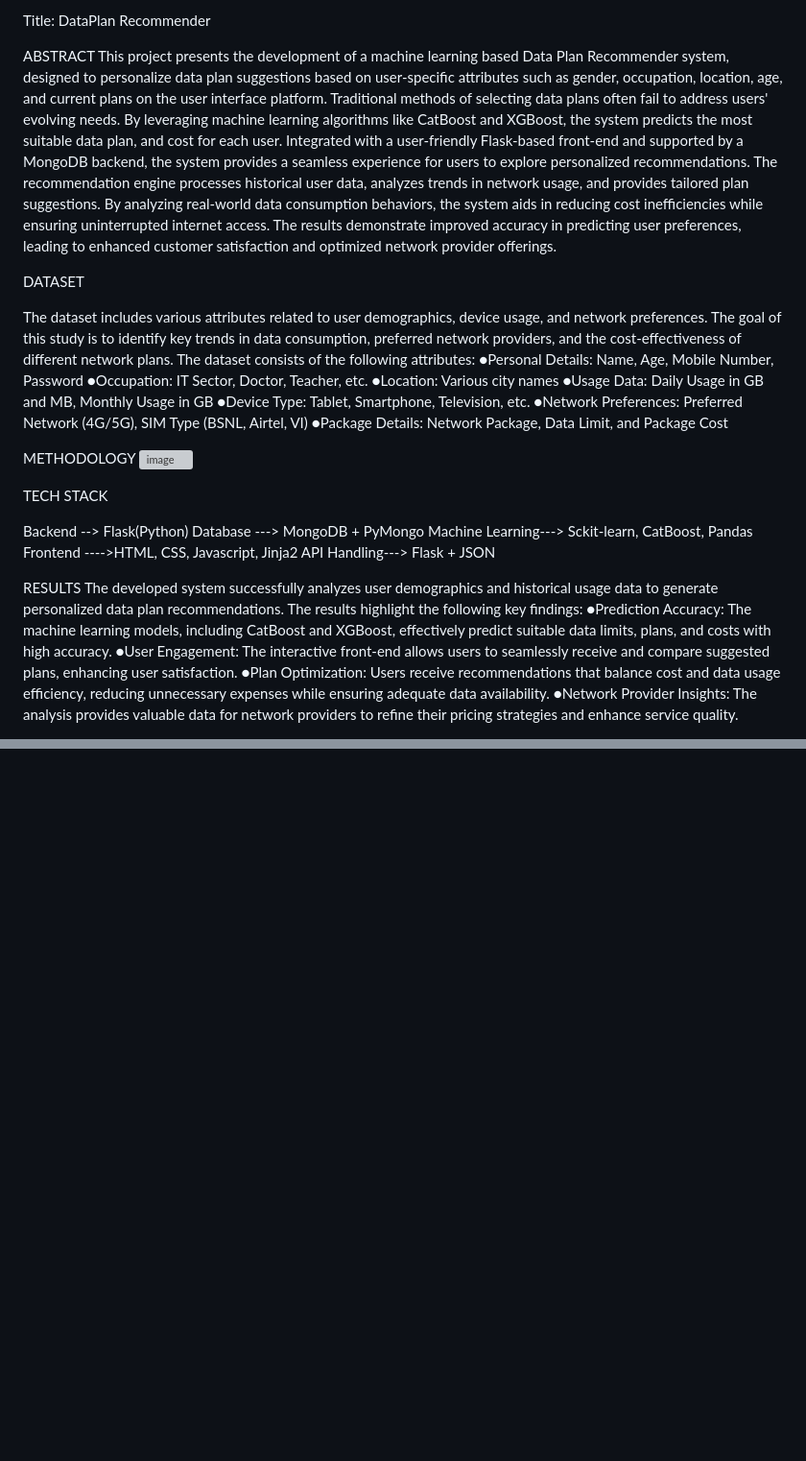
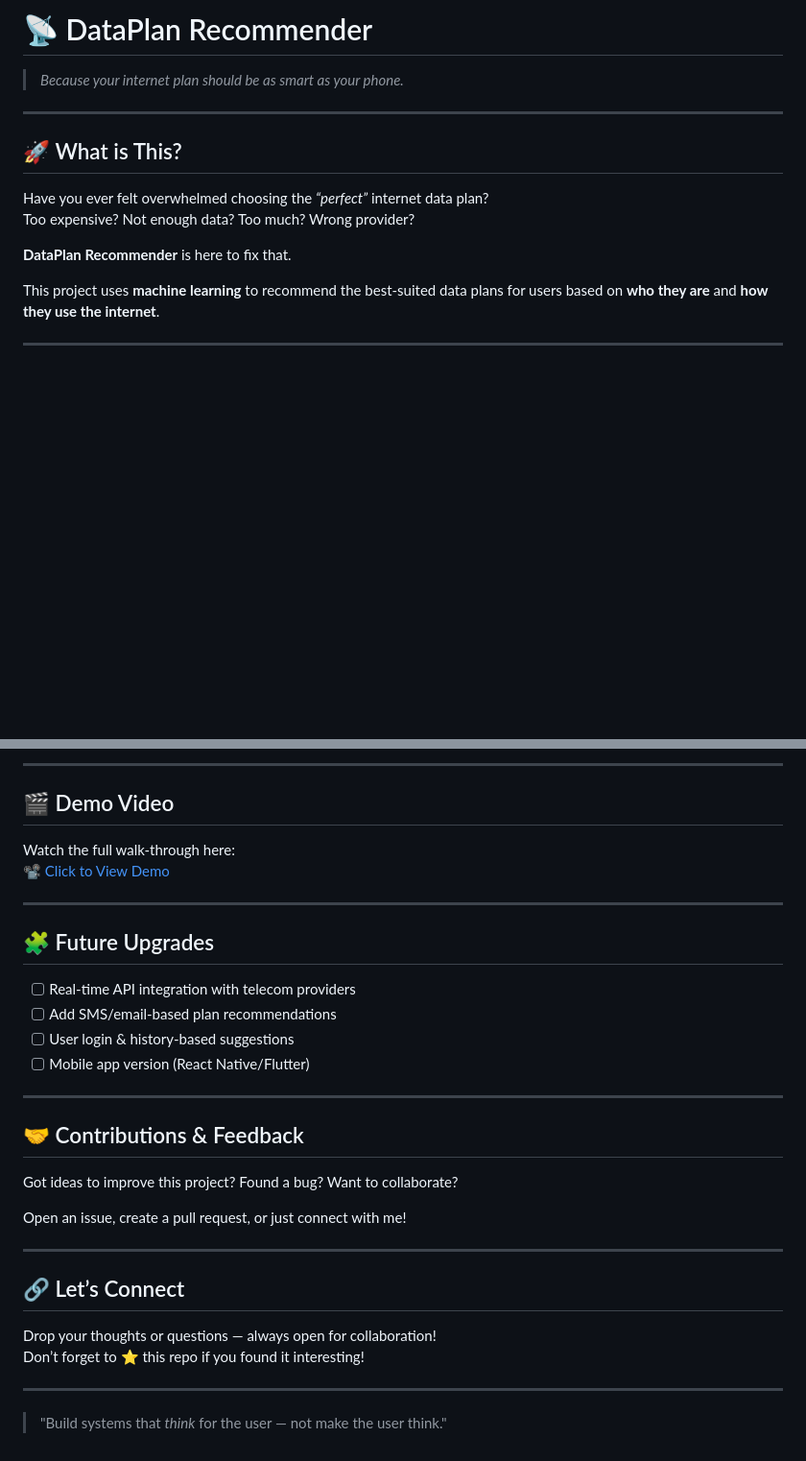
Before and after one commit to shiga2006/Dataplan-recommender, a Markdown page: README.md, 2 parts joined by grey strips. Shown at 96% size. Drawn GitHub-style; blank space fills up the shorter version; grey boxes are pictures that could not be loaded.

```diff
--- a/README.md
+++ b/README.md
@@ -1,35 +1,17 @@
-Title: DataPlan Recommender
+# 📡 DataPlan Recommender
 
-ABSTRACT
-This project presents the development of a machine learning based Data Plan Recommender system, designed to personalize data plan suggestions based on user-specific attributes such as gender, occupation, location, age, and current plans on the user interface platform. Traditional methods of selecting data plans often fail to address users' evolving needs. By leveraging machine learning algorithms like CatBoost and XGBoost, the system predicts the most suitable data plan, and cost for each user. Integrated with a user-friendly Flask-based front-end and supported by a MongoDB backend, the system provides a seamless experience for users to explore personalized recommendations. The recommendation engine processes historical user data, analyzes trends in network usage, and provides tailored plan suggestions. By analyzing real-world data consumption behaviors, the system aids in reducing cost inefficiencies while ensuring uninterrupted internet access. The results demonstrate improved accuracy in predicting user preferences, leading to enhanced customer satisfaction and optimized network provider offerings.
+> *Because your internet plan should be as smart as your phone.*
 
-DATASET
+---
 
-The dataset includes various attributes related to user demographics, device usage, and network preferences. The goal of this study is to identify key trends in data consumption, preferred network providers, and the cost-effectiveness of different network plans.
-The dataset consists of the following attributes:
-●Personal Details: Name, Age, Mobile Number, Password
-●Occupation: IT Sector, Doctor, Teacher, etc.
-●Location: Various city names
-●Usage Data: Daily Usage in GB and MB, Monthly Usage in GB
-●Device Type: Tablet, Smartphone, Television, etc.
-●Network Preferences: Preferred Network (4G/5G), SIM Type (BSNL, Airtel, VI)
-●Package Details: Network Package, Data Limit, and Package Cost
+## 🚀 What is This?
 
-METHODOLOGY
-![image](https://github.com/user-attachments/assets/bce7ff69-9c73-4508-85c8-83cb82682525)
+Have you ever felt overwhelmed choosing the *“perfect”* internet data plan?
+Too expensive? Not enough data? Too much? Wrong provider?
 
-TECH STACK
+**DataPlan Recommender** is here to fix that.
 
-Backend	--> Flask(Python)
-Database	---> MongoDB + PyMongo
-Machine Learning--->	Sckit-learn, CatBoost, Pandas
-Frontend	---->HTML, CSS, Javascript, Jinja2
-API Handling--->	Flask + JSON
+This project uses **machine learning** to recommend the best-suited data plans for users based on **who they are** and **how they use the internet**.
 
-RESULTS
-The developed system successfully analyzes user demographics and historical usage data to generate personalized data plan recommendations. The results highlight the following key findings:
-●Prediction Accuracy: The machine learning models, including CatBoost and XGBoost, effectively predict suitable data limits, plans, and costs with high accuracy.
-●User Engagement: The interactive front-end allows users to seamlessly receive and compare suggested plans, enhancing user satisfaction.
-●Plan Optimization: Users receive recommendations that balance cost and data usage efficiency, reducing unnecessary expenses while ensuring adequate data availability.
-●Network Provider Insights: The analysis provides valuable data for network providers to refine their pricing strategies and enhance service quality.
+---
 
@@ -46,0 +105,34 @@ https://github.com/user-attachments/assets/8b548f92-49d6-45ab-bdd1-735223db33c7
+---
+
+## 🎬 Demo Video
+
+Watch the full walk-through here:
+📽️ [Click to View Demo](https://github.com/user-attachments/assets/8b548f92-49d6-45ab-bdd1-735223db33c7)
+
+---
+
+## 🧩 Future Upgrades
+
+- [ ] Real-time API integration with telecom providers
+- [ ] Add SMS/email-based plan recommendations
+- [ ] User login & history-based suggestions
+- [ ] Mobile app version (React Native/Flutter)
+
+---
+
+## 🤝 Contributions & Feedback
+
+Got ideas to improve this project? Found a bug? Want to collaborate?
+
+Open an issue, create a pull request, or just connect with me!
+
+---
+
+## 🔗 Let’s Connect
+
+Drop your thoughts or questions — always open for collaboration!
+Don’t forget to ⭐ this repo if you found it interesting!
+
+---
+
+> "Build systems that *think* for the user — not make the user think."
```
Also changed, not shown: other parts of README.md (+86 -10 lines).
